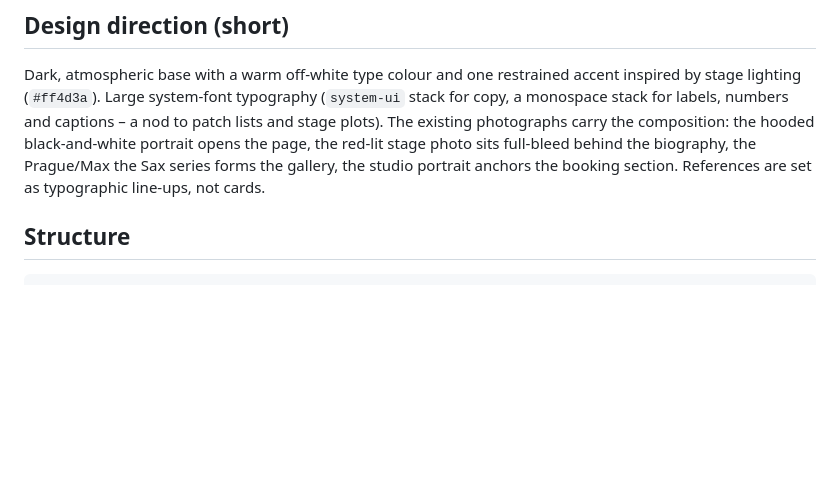
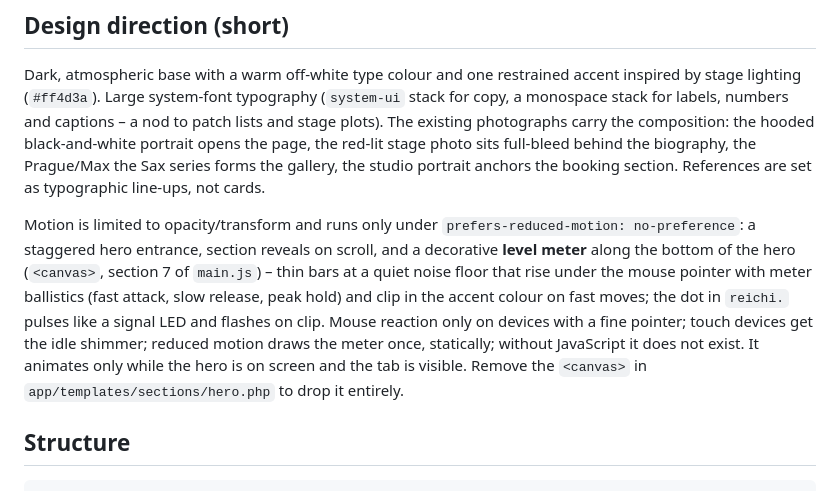
Before and after one commit to reichiClaw/reichi.com, a Markdown page: README.md, the part around the change. GitHub-like rendering; blank space fills up the shorter version.

Commit message:
Document hero level meter and LED dot in README
Co-authored-by: reichiClaw <reichiClaw@users.noreply.github.com>

```diff
--- a/README.md
+++ b/README.md
@@ -19,6 +19,17 @@ stage plots). The existing photographs carry the composition: the hooded black-a
 portrait opens the page, the red-lit stage photo sits full-bleed behind the biography,
 the Prague/Max the Sax series forms the gallery, the studio portrait anchors the
 booking section. References are set as typographic line-ups, not cards.
+
+Motion is limited to opacity/transform and runs only under
+`prefers-reduced-motion: no-preference`: a staggered hero entrance, section reveals on
+scroll, and a decorative **level meter** along the bottom of the hero (`<canvas>`,
+section 7 of `main.js`) – thin bars at a quiet noise floor that rise under the mouse
+pointer with meter ballistics (fast attack, slow release, peak hold) and clip in the accent
+colour on fast moves; the dot in `reichi.` pulses like a signal LED and flashes on clip.
+Mouse reaction only on devices with a fine pointer; touch devices get the idle shimmer;
+reduced motion draws the meter once, statically; without JavaScript it does not exist.
+It animates only while the hero is on screen and the tab is visible. Remove the
+`<canvas>` in `app/templates/sections/hero.php` to drop it entirely.
 
 ## Structure
 
```
